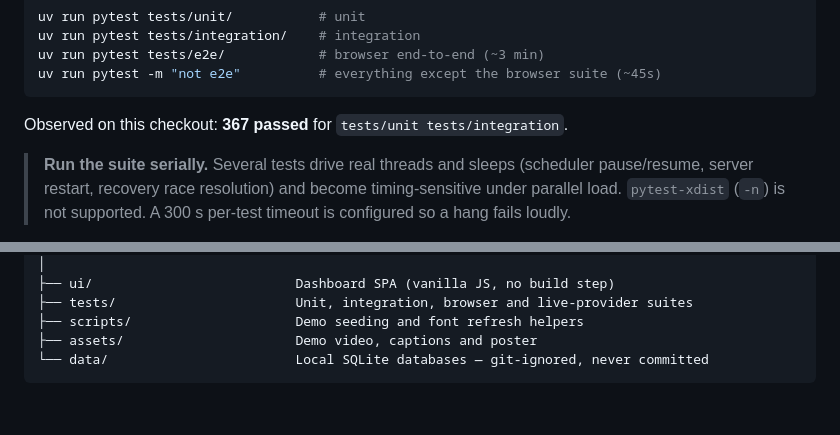
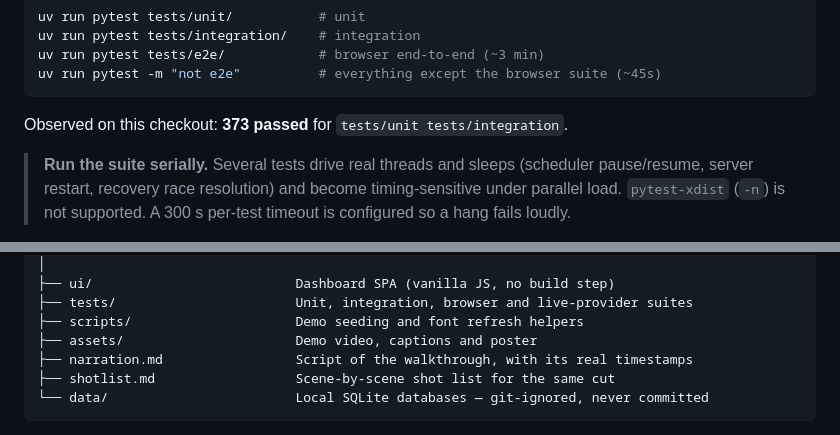
Before and after one commit to Kaustubh-Rathi/reachout, a Markdown page: README.md, 2 parts joined by grey strips. Drawn GitHub-style; blank space fills up the shorter version.

````diff
--- a/README.md
+++ b/README.md
@@ -306,7 +310,7 @@ uv run pytest tests/e2e/            # browser end-to-end (~3 min)
 uv run pytest -m "not e2e"          # everything except the browser suite (~45s)
 ```
 
-Observed on this checkout: **367 passed** for `tests/unit tests/integration`.
+Observed on this checkout: **373 passed** for `tests/unit tests/integration`.
 
 > **Run the suite serially.** Several tests drive real threads and sleeps (scheduler
 > pause/resume, server restart, recovery race resolution) and become timing-sensitive
@@ -394,6 +398,8 @@ reachout/
 ├── tests/                       Unit, integration, browser and live-provider suites
 ├── scripts/                     Demo seeding and font refresh helpers
 ├── assets/                      Demo video, captions and poster
+├── narration.md                 Script of the walkthrough, with its real timestamps
+├── shotlist.md                  Scene-by-scene shot list for the same cut
 └── data/                        Local SQLite databases — git-ignored, never committed
 ```
 
````
Also changed, not shown: other parts of README.md (+24 -14 lines), handoff/channel-health.md (added, +110 -0 lines), narration.md (added, +33 -0 lines), shotlist.md (added, +13 -0 lines), assets/demo-poster.png, 2 other files.
